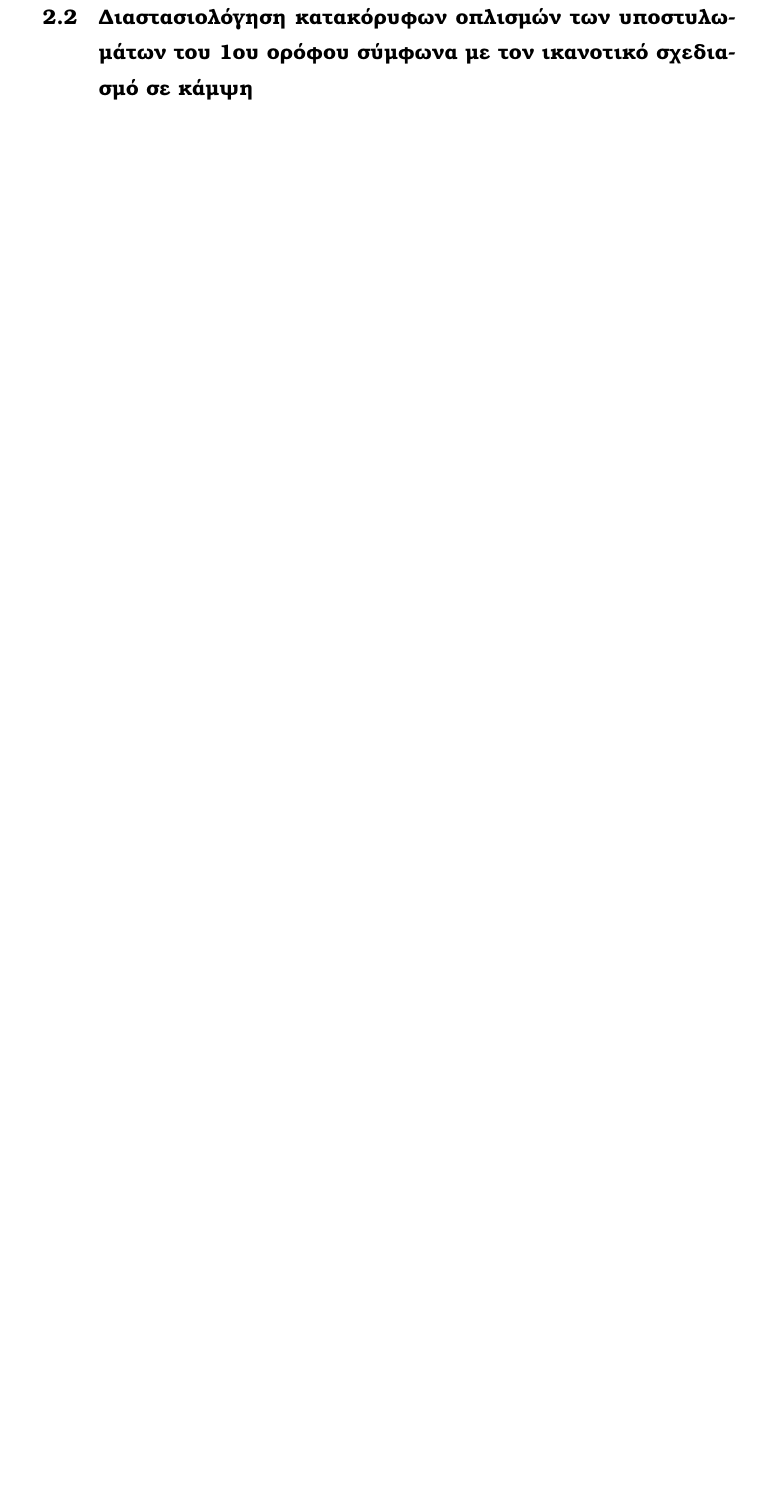
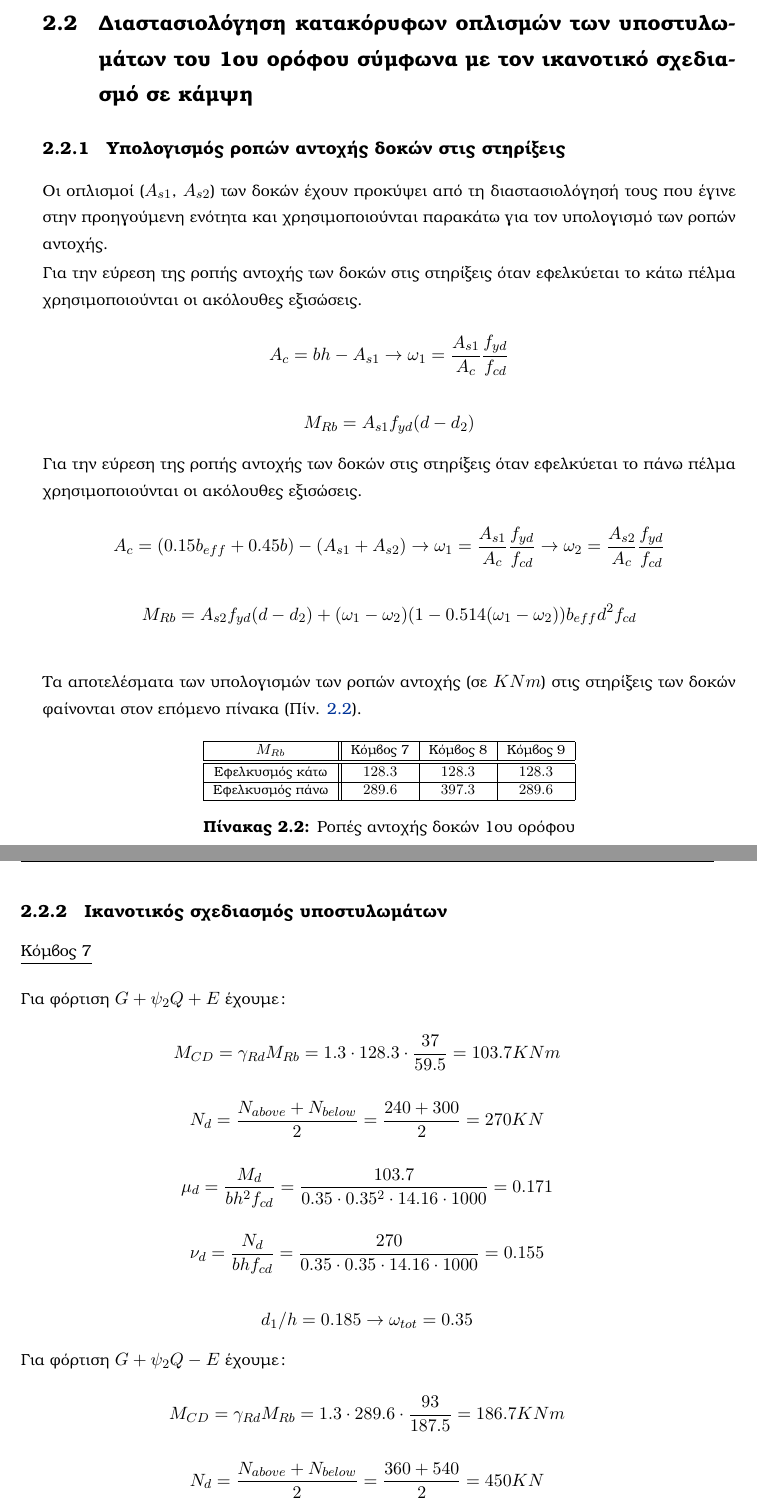
Before and after one commit to alexkanavos/beton3b, a LaTeX document (technicalreport/main.tex, which reads technicalreport/parts/part02.tex): part of page 12 of 14 before the commit and two parts of pages 12 and 13 of 16 after it, the two joined at a grey line, cut so that both start at the same text, the shorter picture padded with empty space. Compiled offline with pdfLaTeX.

Commit message:
2nd part

```diff
--- a/technicalreport/parts/part02.tex
+++ b/technicalreport/parts/part02.tex
@@ -341,3 +347,102 @@ A_{\tau} = 4\Phi20 = 1256 mm^2
 \end{table}
 
 \section{Διαστασιολόγηση κατακόρυφων οπλισμών των υποστυλωμάτων του 1ου ορόφου σύμφωνα με τον ικανοτικό σχεδιασμό σε κάμψη}
+
+\subsection{Υπολογισμός ροπών αντοχής δοκών στις στηρίξεις}
+\noindent
+Οι οπλισμοί ($A_{s1}$, $A_{s2}$) των δοκών έχουν προκύψει από τη διαστασιολόγησή τους που έγινε στην προηγούμενη ενότητα και χρησιμοποιούνται παρακάτω για τον υπολογισμό των ροπών αντοχής.
+
+\noindent
+Για την εύρεση της ροπής αντοχής των δοκών στις στηρίξεις όταν εφελκύεται το κάτω πέλμα χρησιμοποιούνται οι ακόλουθες εξισώσεις.
+
+\[
+A_c = bh - A_{s1} \rightarrow \omega_1 = \dfrac{A_{s1}}{A_c}\dfrac{f_{yd}}{f_{cd}}
+\]
+
+\[
+M_{Rb} = A_{s1}f_{yd}(d-d_2)
+\]
+
+\noindent
+Για την εύρεση της ροπής αντοχής των δοκών στις στηρίξεις όταν εφελκύεται το πάνω πέλμα χρησιμοποιούνται οι ακόλουθες εξισώσεις.
+
+\[
+A_c = (0.15b_{eff} + 0.45b ) - (A_{s1}+A_{s2}) \rightarrow \omega_1 = \dfrac{A_{s1}}{A_c}\dfrac{f_{yd}}{f_{cd}} \rightarrow \omega_2 = \dfrac{A_{s2}}{A_c}\dfrac{f_{yd}}{f_{cd}}
+\]
+
+\[
+M_{Rb} = A_{s2}f_{yd}(d-d_2)+(\omega_1 - \omega_2)(1-0.514(\omega_1 - \omega_2))b_{eff}d^2f_{cd}
+\]
+
+\bigskip
+\noindent
+Τα αποτελέσματα των υπολογισμών των ροπών αντοχής (σε $KNm$) στις στηρίξεις των δοκών φαίνονται στον επόμενο πίνακα (Πίν. \ref{tab:mrdbeam}).
+
+\begin{table}[h]
+\centering\footnotesize
+\begin{tabular}{| c || c | c | c |}
+\hline
+$M_{Rb}$ & Κόμβος 7 & Κόμβος 8 & Κόμβος 9 \\
+\hline
+\hline
+Εφελκυσμός κάτω & $128.3$ & $128.3$ & $128.3$ \\
+\hline
+Εφελκυσμός πάνω & $289.6$ & $397.3$ & $289.6$ \\
+\hline
+\end{tabular}
+\caption{Ροπές αντοχής δοκών 1ου ορόφου}
+\label{tab:mrdbeam}
+\end{table}
+
+\bigskip
+
+\subsection{Ικανοτικός σχεδιασμός υποστυλωμάτων}
+\noindent
+\underline{Κόμβος 7}
+
+\bigskip
+
+\noindent
+Για φόρτιση $G+\psi_2Q+E$ έχουμε:
+
+\[
+M_{CD}=\gamma_{Rd}M_{Rb} = 1.3\cdot128.3\cdot\dfrac{37}{59.5} =103.7 KNm
+\]
+
+\[
+N_d = \dfrac{N_{above}+N_{below}}{2}=\dfrac{240+300}{2}=270 KN
+\]
+
+\[
+\mu_d = \dfrac{M_d}{bh^2f_{cd}}=\dfrac{103.7}{0.35\cdot0.35^2\cdot14.16\cdot1000}=0.171
+\]
+
+\[
+\nu_d = \dfrac{N_d}{bhf_{cd}}=\dfrac{270}{0.35\cdot0.35\cdot14.16\cdot1000}=0.155
+\]
+
+\[
+d_1/h = 0.185 \rightarrow \omega_{tot}= 0.35
+\]
+
+\noindent
+Για φόρτιση $G+\psi_2Q-E$ έχουμε:
+
+\[
+M_{CD}=\gamma_{Rd}M_{Rb} = 1.3\cdot289.6\cdot\dfrac{93}{187.5} =186.7 KNm
+\]
+
+\[
+N_d = \dfrac{N_{above}+N_{below}}{2}=\dfrac{360+540}{2}=450 KN
+\]
+
+\[
+\mu_d = \dfrac{M_d}{bh^2f_{cd}}=\dfrac{186.7}{0.35\cdot0.35^2\cdot14.16\cdot1000}=0.307
+\]
+
+\[
+\nu_d = \dfrac{N_d}{bhf_{cd}}=\dfrac{450}{0.35\cdot0.35\cdot14.16\cdot1000}=0.259
+\]
+
+\[
+d_1/h = 0.185 \rightarrow \omega_{tot}= 0.62
@@ -343,0 +480,13 @@ A_{\tau} = 4\Phi20 = 1256 mm^2
+N_d = \dfrac{N_{above}+N_{below}}{2}=\dfrac{700+1050}{2}=875 KN
+\]
+
+\[
+\mu_d = \dfrac{M_d}{bh^2f_{cd}}=\dfrac{323.7}{0.40\cdot0.40^2\cdot14.16\cdot1000}=0.357
+\]
+
+\[
+\nu_d = \dfrac{N_d}{bhf_{cd}}=\dfrac{875}{0.40\cdot0.40\cdot14.16\cdot1000}=0.386
+\]
+
+\[
+d_1/h = 0.185 \rightarrow \omega_{tot}= 0.70
@@ -343,0 +503,13 @@ A_{\tau} = 4\Phi20 = 1256 mm^2
+N_d = \dfrac{N_{above}+N_{below}}{2}=\dfrac{700+1050}{2}=875 KN
+\]
+
+\[
+\mu_d = \dfrac{M_d}{bh^2f_{cd}}=\dfrac{323.7}{0.40\cdot0.40^2\cdot14.16\cdot1000}=0.357
+\]
+
+\[
+\nu_d = \dfrac{N_d}{bhf_{cd}}=\dfrac{875}{0.40\cdot0.40\cdot14.16\cdot1000}=0.386
+\]
+
+\[
+d_1/h = 0.185 \rightarrow \omega_{tot}= 0.70
```
Also changed, not shown: technicalreport/parts/part01.tex (+5 -0 lines), technicalreport/main.pdf, technicalreport/parts/part02.tex (127 more changed lines).
